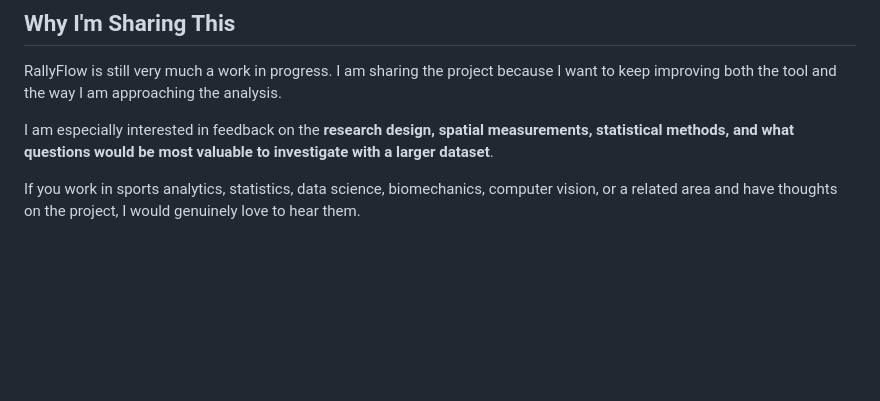
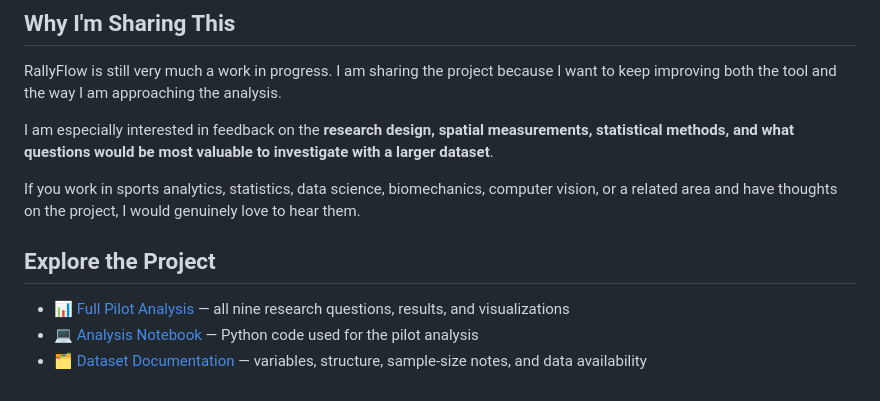
Before and after one commit to feliciachow10-lgtm/RallyFlow, a Markdown page: README.md, the part around the change. GitHub-like rendering; blank space fills up the shorter version.

```diff
--- a/README.md
+++ b/README.md
@@ -204,3 +204,8 @@ RallyFlow is still very much a work in progress. I am sharing the project becaus
 I am especially interested in feedback on the **research design, spatial measurements, statistical methods, and what questions would be most valuable to investigate with a larger dataset**.
 
 If you work in sports analytics, statistics, data science, biomechanics, computer vision, or a related area and have thoughts on the project, I would genuinely love to hear them.
+## Explore the Project
+
+- 📊 [Full Pilot Analysis](analysis/pilot_analysis.md) — all nine research questions, results, and visualizations
+- 💻 [Analysis Notebook](notebooks/rallyflow_pilot_analysis.ipynb) — Python code used for the pilot analysis
+- 🗂️ [Dataset Documentation](data/README.md) — variables, structure, sample-size notes, and data availability
```
